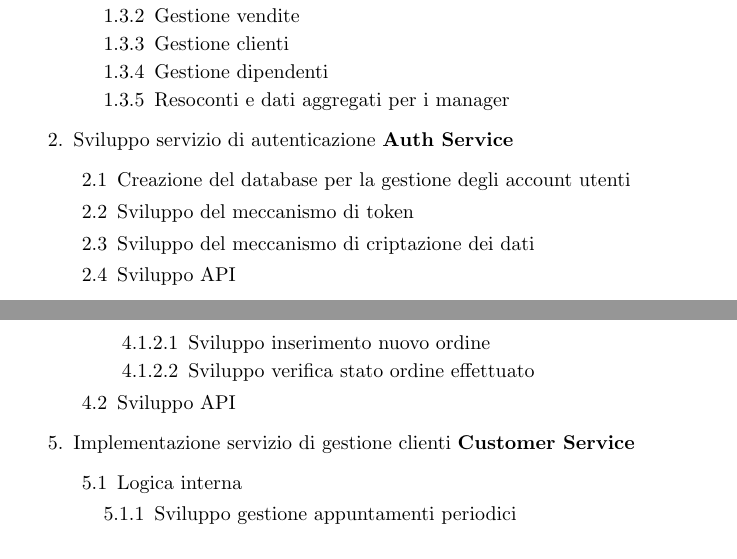
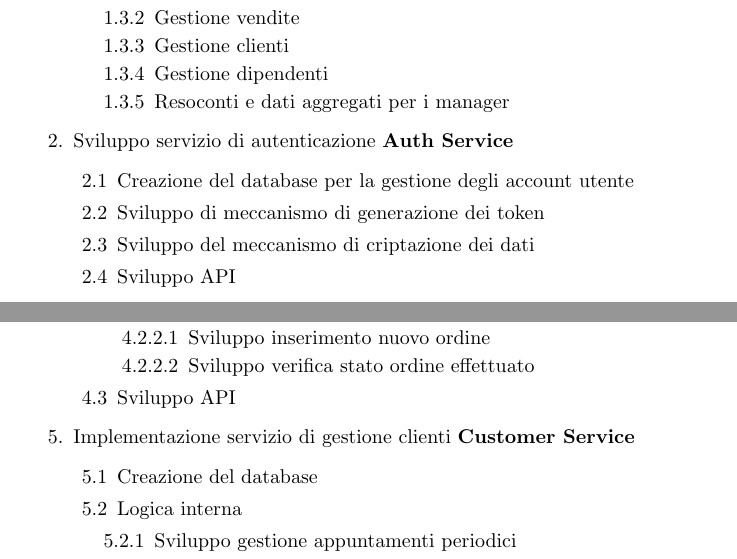
Before and after one commit to davidedomini/PM-DealerPro, a LaTeX document (RBS.tex): two parts of pages 2 and 3 of 3, joined at a grey line, cut so that both start at the same text. Compiled offline with pdfLaTeX.

Commit message:
fix: fix rbs

```diff
--- a/RBS.tex
+++ b/RBS.tex
@@ -75,8 +75,8 @@
     \end{enumerate}
     \item Sviluppo servizio di autenticazione \textbf{Auth Service}
     \begin{enumerate}
-        \item Creazione del database per la gestione degli account utenti
-        \item Sviluppo del meccanismo di token
+        \item Creazione del database per la gestione degli account utente
+        \item Sviluppo di meccanismo di generazione dei token
         \item Sviluppo del meccanismo di criptazione dei dati
         \item Sviluppo API
     \end{enumerate}
@@ -119,6 +121,7 @@
     \end{enumerate}
     \item Implementazione servizio di gestione clienti \textbf{Customer Service}
     \begin{enumerate}
+        \item Creazione del database
         \item Logica interna
             \begin{enumerate}
                 \item Sviluppo gestione appuntamenti periodici
```
Also changed, not shown: RBS.pdf, RBS.tex (3 more changed lines), 1 other file.
